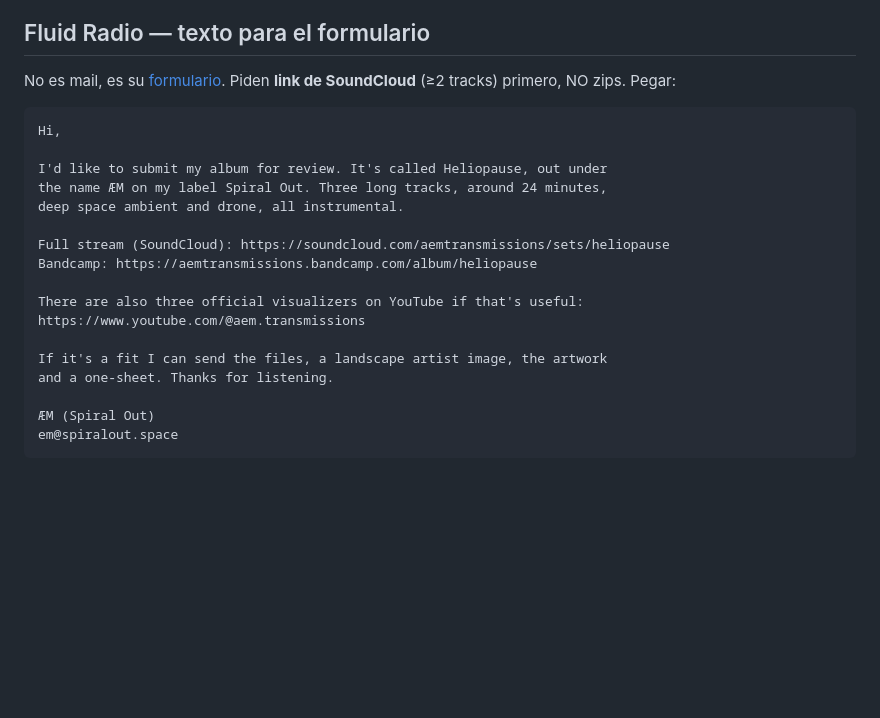
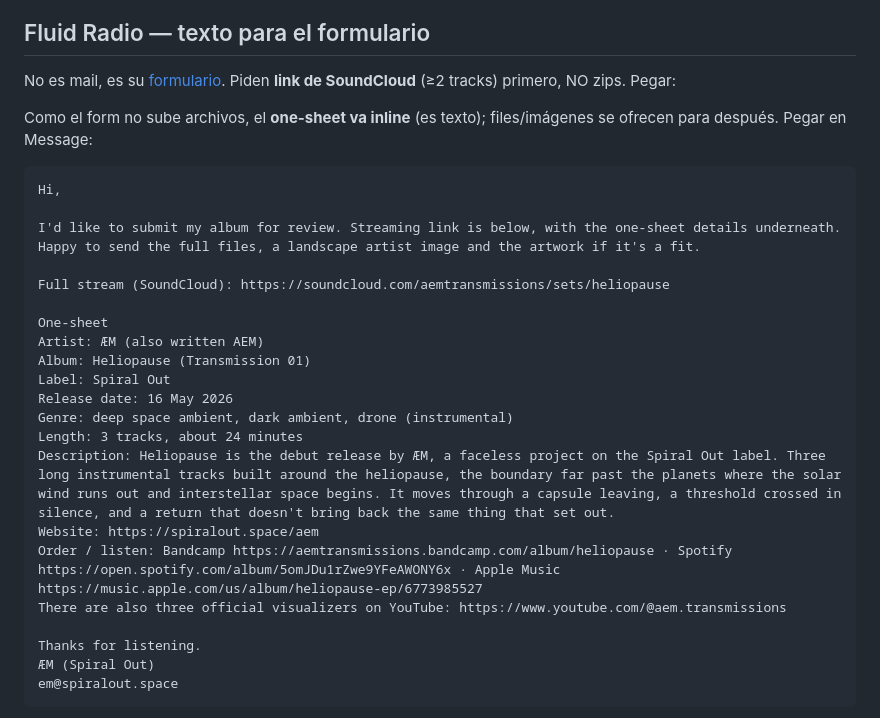
Before and after one commit to mettini/spiralout, a Markdown page: docs/29_pitch_targets.md, the part around the change. Rendered like a GitHub page; blank space fills up the shorter version.

Commit message:
Improve Fluid Radio message: inline the one-sheet fields they require

````diff
--- a/docs/29_pitch_targets.md
+++ b/docs/29_pitch_targets.md
@@ -62,22 +62,29 @@ low-key, cero ruego, IA no mencionada.
 No es mail, es su [formulario](https://www.fluid-radio.co.uk/about/review-submissions/).
 Piden **link de SoundCloud** (≥2 tracks) primero, NO zips. Pegar:
 
+Como el form no sube archivos, el **one-sheet va inline** (es texto); files/imágenes
+se ofrecen para después. Pegar en Message:
+
 ```
 Hi,
 
-I'd like to submit my album for review. It's called Heliopause, out under
-the name ÆM on my label Spiral Out. Three long tracks, around 24 minutes,
-deep space ambient and drone, all instrumental.
+I'd like to submit my album for review. Streaming link is below, with the one-sheet details underneath. Happy to send the full files, a landscape artist image and the artwork if it's a fit.
 
 Full stream (SoundCloud): https://soundcloud.com/aemtransmissions/sets/heliopause
-Bandcamp: https://aemtransmissions.bandcamp.com/album/heliopause
 
-There are also three official visualizers on YouTube if that's useful:
-https://www.youtube.com/@aem.transmissions
+One-sheet
+Artist: ÆM (also written AEM)
+Album: Heliopause (Transmission 01)
+Label: Spiral Out
+Release date: 16 May 2026
+Genre: deep space ambient, dark ambient, drone (instrumental)
+Length: 3 tracks, about 24 minutes
+Description: Heliopause is the debut release by ÆM, a faceless project on the Spiral Out label. Three long instrumental tracks built around the heliopause, the boundary far past the planets where the solar wind runs out and interstellar space begins. It moves through a capsule leaving, a threshold crossed in silence, and a return that doesn't bring back the same thing that set out.
+Website: https://spiralout.space/aem
+Order / listen: Bandcamp https://aemtransmissions.bandcamp.com/album/heliopause · Spotify https://open.spotify.com/album/5omJDu1rZwe9YFeAWONY6x · Apple Music https://music.apple.com/us/album/heliopause-ep/6773985527
+There are also three official visualizers on YouTube: https://www.youtube.com/@aem.transmissions
 
-If it's a fit I can send the files, a landscape artist image, the artwork
-and a one-sheet. Thanks for listening.
-
+Thanks for listening.
 ÆM (Spiral Out)
 em@spiralout.space
 ```
````
